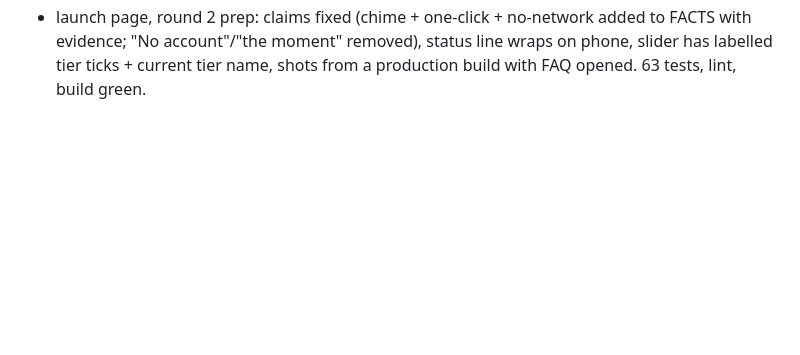
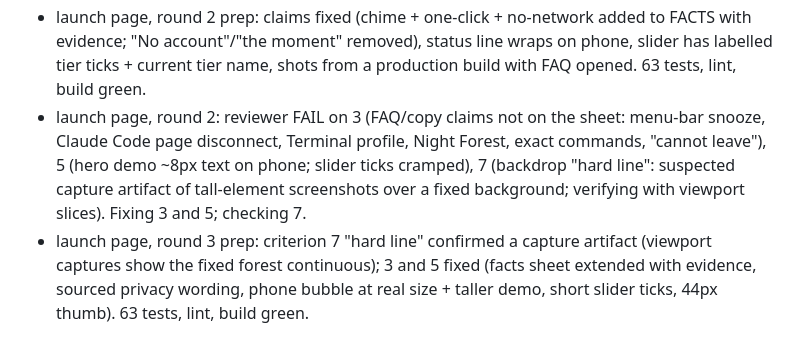
Before and after one commit to ShriyanthNK/glade, a Markdown page: docs/loops/ledger.md, the part around the change. GitHub-like rendering; blank space fills up the shorter version.

Commit message:
docs: loop ledger, launch page round 3 prep
Co-Authored-By: Claude Sonnet 5.5 <noreply@anthropic.com>

```diff
--- a/docs/loops/ledger.md
+++ b/docs/loops/ledger.md
@@ -15,3 +15,5 @@
 - Hoot site swap (glade-site, branch feat/hoot-mascot): export-hoot.mjs renders sheets from the same JS the app was tested against; indexed-colour PNG writer cut assets 650 KB -> 66 KB; hero entrance + all four mood loops, mood slider, OG image and icon checked by screenshot; lint/51 tests/build green. Pronoun and old-CLI-name copy cleaned up. NOT done: the wider site redesign (positioning beyond alerts), real screenshot of the app, download link.
 - launch page, round 1: reviewer FAIL on 3 (claims: "No account", "turn the chime on", "One click", "the moment it happens"), 5 (status line clipped on phone; dev badge in shots), 8 (moods slider shows one state). Fixing; adding chime + one-click to FACTS with evidence; screenshots from a production build; FAQ opened in shots.
 - launch page, round 2 prep: claims fixed (chime + one-click + no-network added to FACTS with evidence; "No account"/"the moment" removed), status line wraps on phone, slider has labelled tier ticks + current tier name, shots from a production build with FAQ opened. 63 tests, lint, build green.
+- launch page, round 2: reviewer FAIL on 3 (FAQ/copy claims not on the sheet: menu-bar snooze, Claude Code page disconnect, Terminal profile, Night Forest, exact commands, "cannot leave"), 5 (hero demo ~8px text on phone; slider ticks cramped), 7 (backdrop "hard line": suspected capture artifact of tall-element screenshots over a fixed background; verifying with viewport slices). Fixing 3 and 5; checking 7.
+- launch page, round 3 prep: criterion 7 "hard line" confirmed a capture artifact (viewport captures show the fixed forest continuous); 3 and 5 fixed (facts sheet extended with evidence, sourced privacy wording, phone bubble at real size + taller demo, short slider ticks, 44px thumb). 63 tests, lint, build green.
```
